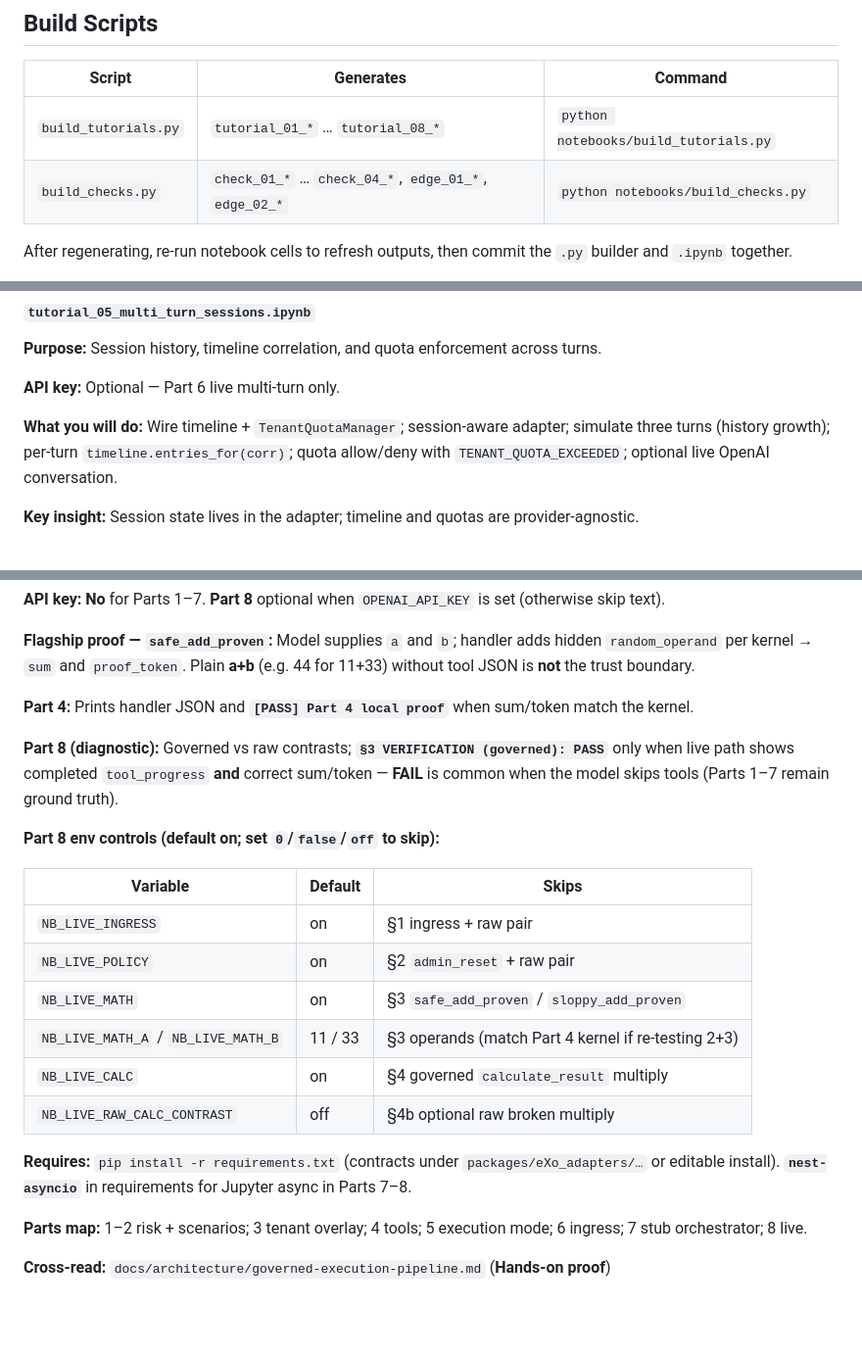
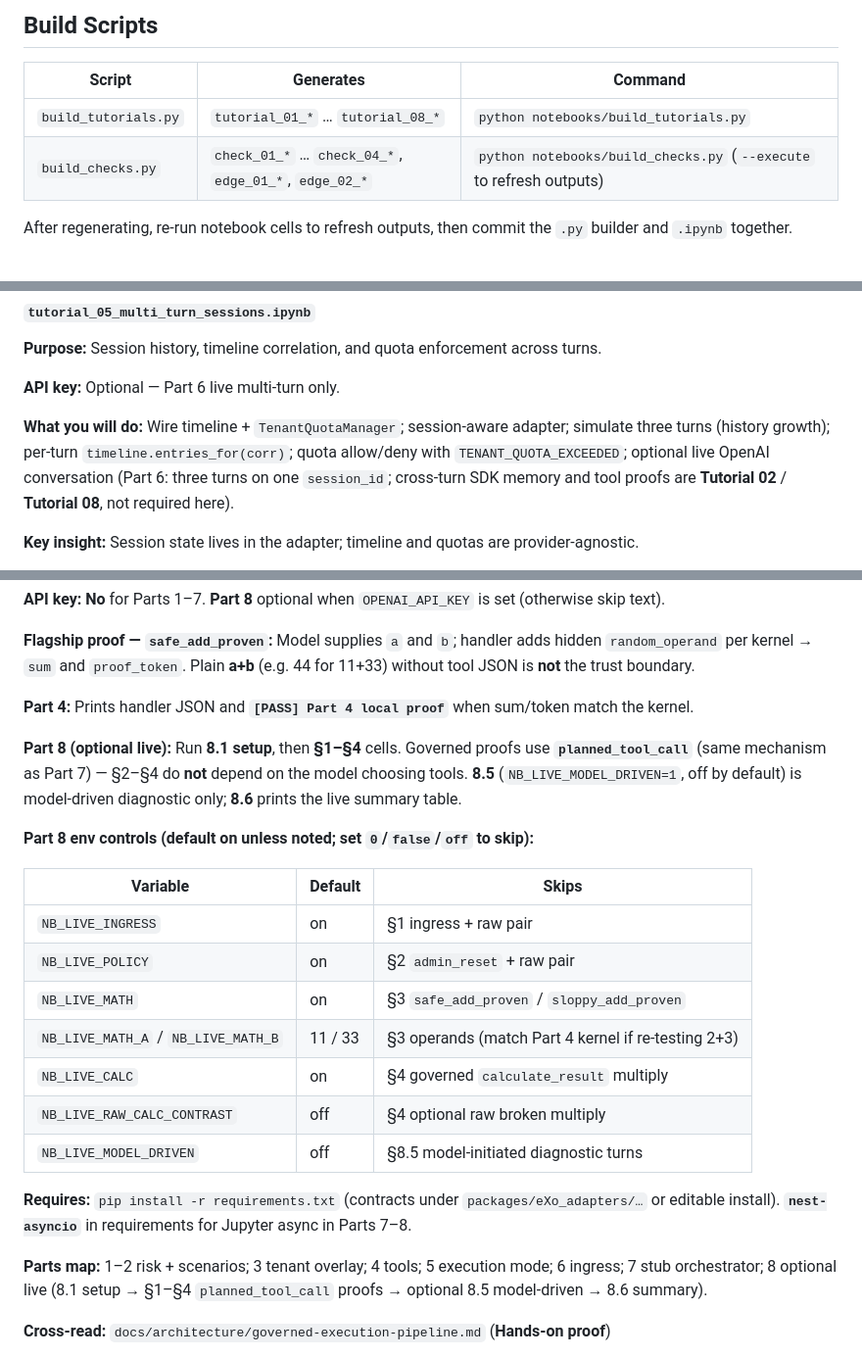
Before and after one commit to SavinRazvan/eXo-brain, a Markdown page: notebooks/README.md, 3 parts joined by grey strips. Shown at 98% size. Rendered like a GitHub page; blank space fills up the shorter version.

```diff
--- a/notebooks/README.md
+++ b/notebooks/README.md
@@ -96,7 +96,7 @@ jupyter lab notebooks/
 | Script | Generates | Command |
 |---|---|---|
 | `build_tutorials.py` | `tutorial_01_*` … `tutorial_08_*` | `python notebooks/build_tutorials.py` |
-| `build_checks.py` | `check_01_*` … `check_04_*`, `edge_01_*`, `edge_02_*` | `python notebooks/build_checks.py` |
+| `build_checks.py` | `check_01_*` … `check_04_*`, `edge_01_*`, `edge_02_*` | `python notebooks/build_checks.py` (`--execute` to refresh outputs) |
 
 After regenerating, re-run notebook cells to refresh outputs, then commit the `.py` builder and `.ipynb` together.
 
@@ -210,7 +210,8 @@ mutate a record and fail `verify_chain`; compute `compute_audit_chain_fingerprin
 
 **What you will do:** Wire timeline + `TenantQuotaManager`; session-aware adapter; simulate three turns
 (history growth); per-turn `timeline.entries_for(corr)`; quota allow/deny with `TENANT_QUOTA_EXCEEDED`;
-optional live OpenAI conversation.
+optional live OpenAI conversation (Part 6: three turns on one `session_id`; cross-turn SDK memory and
+tool proofs are **Tutorial 02** / **Tutorial 08**, not required here).
 
 **Key insight:** Session state lives in the adapter; timeline and quotas are provider-agnostic.
 
@@ -271,10 +272,11 @@ per kernel → `sum` and `proof_token`. Plain **a+b** (e.g. 44 for 11+33) withou
 
 **Part 4:** Prints handler JSON and **`[PASS] Part 4 local proof`** when sum/token match the kernel.
 
-**Part 8 (diagnostic):** Governed vs raw contrasts; **`§3 VERIFICATION (governed): PASS`** only when live path shows
-completed `tool_progress` **and** correct sum/token — **FAIL** is common when the model skips tools (Parts 1–7 remain ground truth).
+**Part 8 (optional live):** Run **8.1 setup**, then **§1–§4** cells. Governed proofs use **`planned_tool_call`**
+(same mechanism as Part 7) — §2–§4 do **not** depend on the model choosing tools. **8.5** (`NB_LIVE_MODEL_DRIVEN=1`,
+off by default) is model-driven diagnostic only; **8.6** prints the live summary table.
 
-**Part 8 env controls (default on; set `0`/`false`/`off` to skip):**
+**Part 8 env controls (default on unless noted; set `0`/`false`/`off` to skip):**
 
 | Variable | Default | Skips |
 |---|---|---|
@@ -283,12 +285,14 @@ completed `tool_progress` **and** correct sum/token — **FAIL** is common when
 | `NB_LIVE_MATH` | on | §3 `safe_add_proven` / `sloppy_add_proven` |
 | `NB_LIVE_MATH_A` / `NB_LIVE_MATH_B` | 11 / 33 | §3 operands (match Part 4 kernel if re-testing 2+3) |
 | `NB_LIVE_CALC` | on | §4 governed `calculate_result` multiply |
-| `NB_LIVE_RAW_CALC_CONTRAST` | off | §4b optional raw broken multiply |
+| `NB_LIVE_RAW_CALC_CONTRAST` | off | §4 optional raw broken multiply |
+| `NB_LIVE_MODEL_DRIVEN` | off | §8.5 model-initiated diagnostic turns |
 
 **Requires:** `pip install -r requirements.txt` (contracts under `packages/eXo_adapters/…` or editable install).
 **`nest-asyncio`** in requirements for Jupyter async in Parts 7–8.
 
-**Parts map:** 1–2 risk + scenarios; 3 tenant overlay; 4 tools; 5 execution mode; 6 ingress; 7 stub orchestrator; 8 live.
+**Parts map:** 1–2 risk + scenarios; 3 tenant overlay; 4 tools; 5 execution mode; 6 ingress; 7 stub orchestrator;
+8 optional live (8.1 setup → §1–§4 `planned_tool_call` proofs → optional 8.5 model-driven → 8.6 summary).
 
 **Cross-read:** `docs/architecture/governed-execution-pipeline.md` (**Hands-on proof**)
 
```
Also changed, not shown: other parts of notebooks/README.md (+2 -2 lines), notebooks/EVALUATOR_GUIDE.md (+8 -6 lines).
